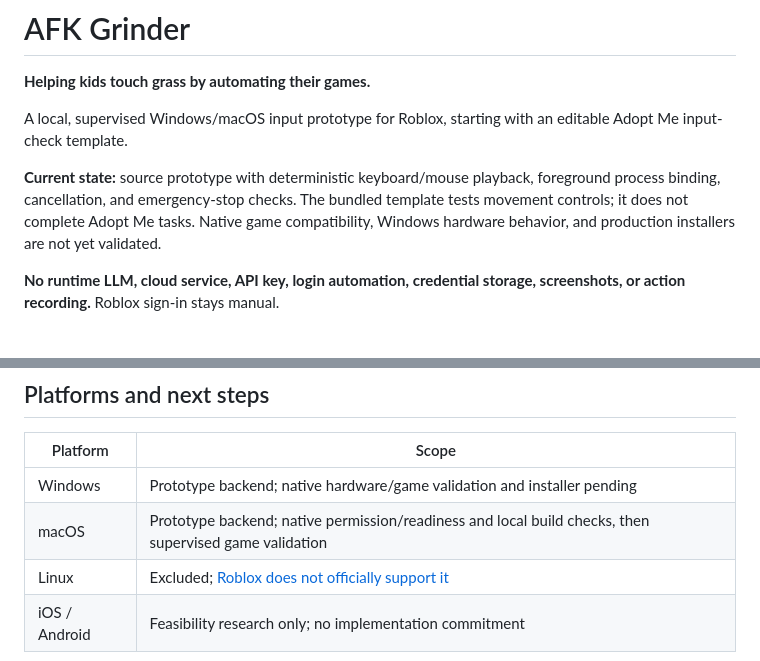
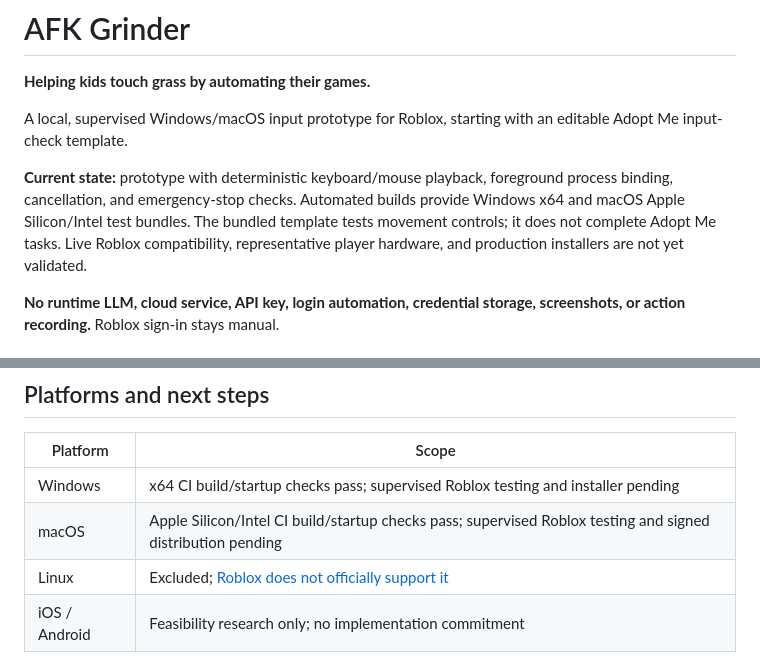
Before and after one commit to hypler-dev/afk-grinder, a Markdown page: README.md, 2 parts joined by grey strips. Drawn GitHub-style.

Commit message:
docs: record verified desktop build downloads

```diff
--- a/README.md
+++ b/README.md
@@ -4,7 +4,7 @@
 
 A local, supervised Windows/macOS input prototype for Roblox, starting with an editable Adopt Me input-check template.
 
-**Current state:** source prototype with deterministic keyboard/mouse playback, foreground process binding, cancellation, and emergency-stop checks. The bundled template tests movement controls; it does not complete Adopt Me tasks. Native game compatibility, Windows hardware behavior, and production installers are not yet validated.
+**Current state:** prototype with deterministic keyboard/mouse playback, foreground process binding, cancellation, and emergency-stop checks. Automated builds provide Windows x64 and macOS Apple Silicon/Intel test bundles. The bundled template tests movement controls; it does not complete Adopt Me tasks. Live Roblox compatibility, representative player hardware, and production installers are not yet validated.
 
 **No runtime LLM, cloud service, API key, login automation, credential storage, screenshots, or action recording.** Roblox sign-in stays manual.
 
@@ -141,8 +141,8 @@ Unit tests use fake adapters and send no OS input. Before claiming support, test
 
 | Platform | Scope |
 | --- | --- |
-| Windows | Prototype backend; native hardware/game validation and installer pending |
-| macOS | Prototype backend; native permission/readiness and local build checks, then supervised game validation |
+| Windows | x64 CI build/startup checks pass; supervised Roblox testing and installer pending |
+| macOS | Apple Silicon/Intel CI build/startup checks pass; supervised Roblox testing and signed distribution pending |
 | Linux | Excluded; [Roblox does not officially support it](https://en.help.roblox.com/hc/en-us/articles/203312800-Computer-Hardware-Operating-System-Requirements) |
 | iOS / Android | Feasibility research only; no implementation commitment |
 
```
Also changed, not shown: plan.md (+22 -2 lines).
